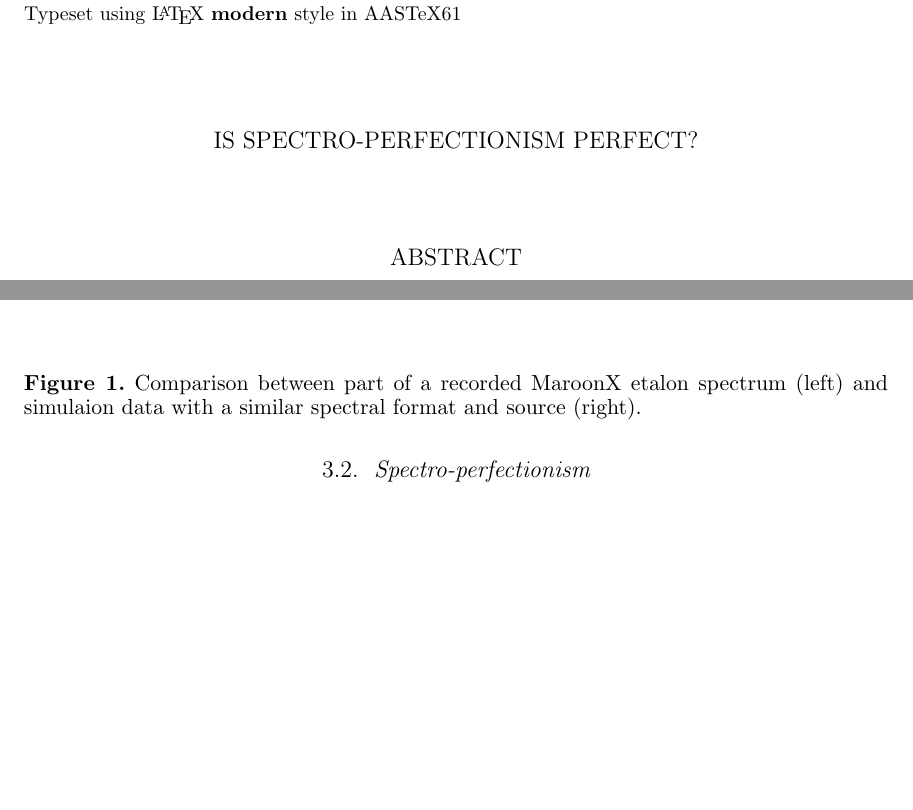
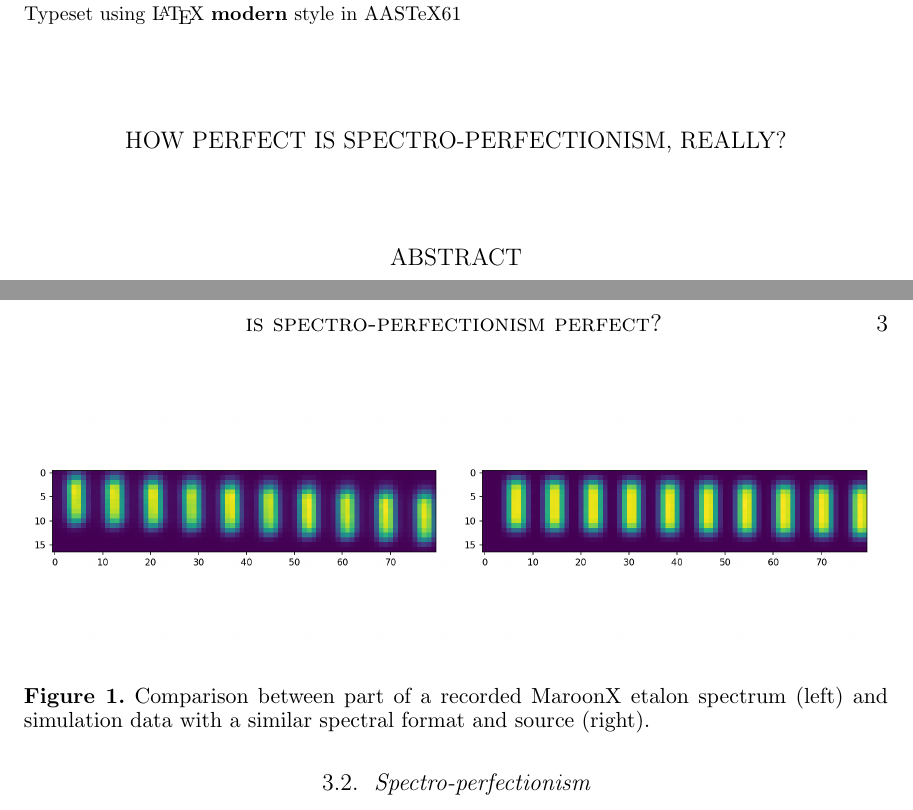
Before and after one commit to megbedell/spectro-pessimism, a LaTeX paper (paper/paper.tex): two parts of pages 1 and 3 of 3, joined at a grey line, cut so that both start at the same text, the shorter picture padded with empty space. Compiled offline with pdfLaTeX.

Commit message:
minor edits

```diff
--- a/paper/paper.tex
+++ b/paper/paper.tex
@@ -28,11 +28,14 @@
 
 \setlength{\parindent}{1.4em} % trust in Hogg
 
+\shorttitle{is spectro-perfectionism perfect?}
+\shortauthors{smartasses}
+
 \begin{document}\sloppy\sloppypar\raggedbottom\frenchspacing % trust in Hogg
 \graphicspath{ {figures/} }
 \DeclareGraphicsExtensions{.pdf,.eps,.png}
 
-\title{Is spectro-perfectionism perfect?}
+\title{How perfect is spectro-perfectionism, really?}
 
 \begin{abstract}\noindent
 Within the exoplanet community, spectrographs and their data reduction pipelines are designed with a primary goal in mind: obtaining the most precise radial velocity (\RV) measurement possible.
@@ -83,7 +86,7 @@ The generated 2D data naturally comes with photon noise, detector readout noise
 \begin{figure}
     \includegraphics[width=0.49\textwidth]{img/maroonx_data.png}
     \includegraphics[width=0.49\textwidth]{img/simulator_data.png}
-    \caption{Comparison between part of a recorded MaroonX etalon spectrum (left) and simulaion data with a similar spectral format and source (right).}
+    \caption{Comparison between part of a recorded MaroonX etalon spectrum (left) and simulation data with a similar spectral format and source (right).}
 \end{figure}
 
 how the data are generated, what the tunable knobs are, maybe a figure comparing fake data to e.g. MAROON-X test data or HARPS?
```
Also changed, not shown: paper/paper.tex (3 more changed lines).
